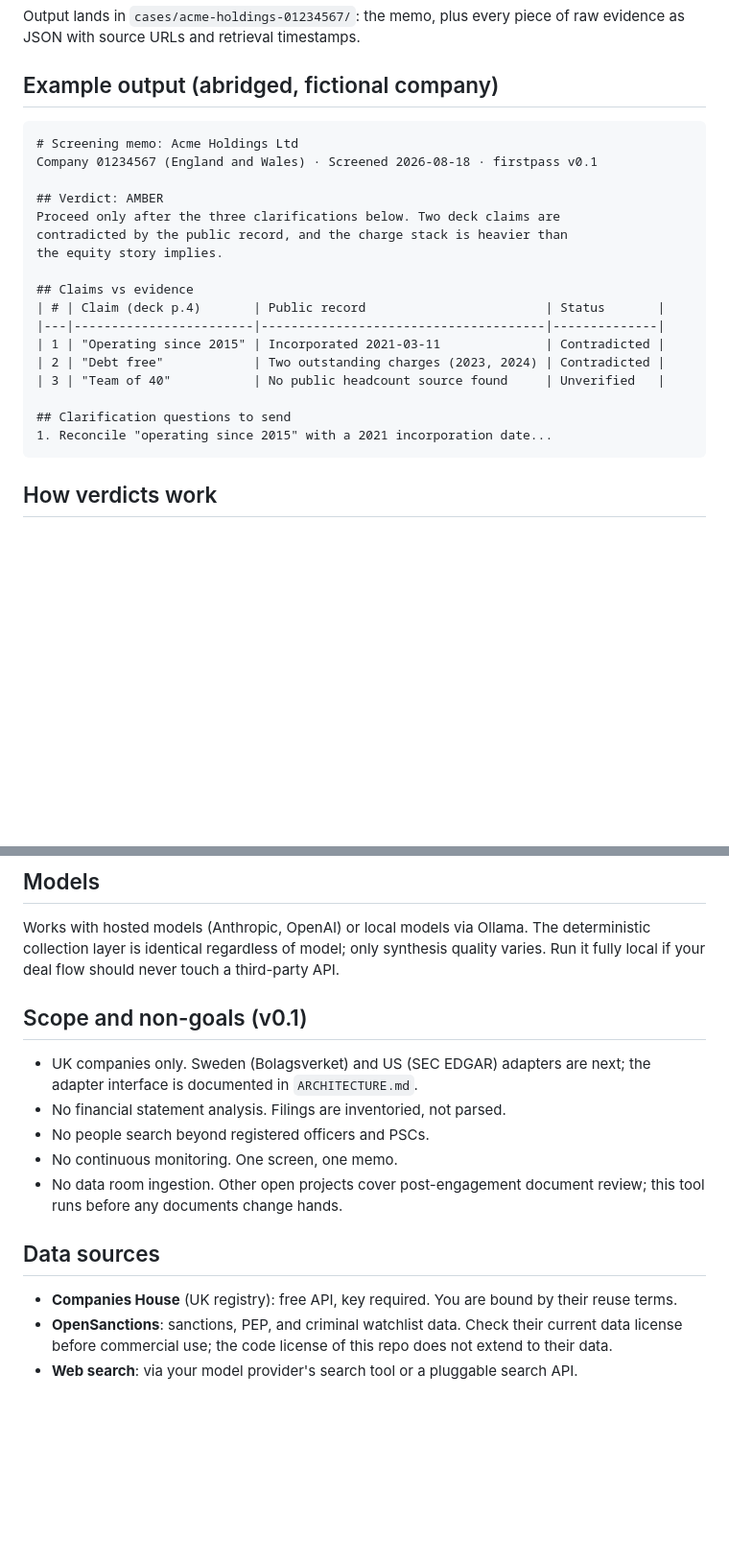
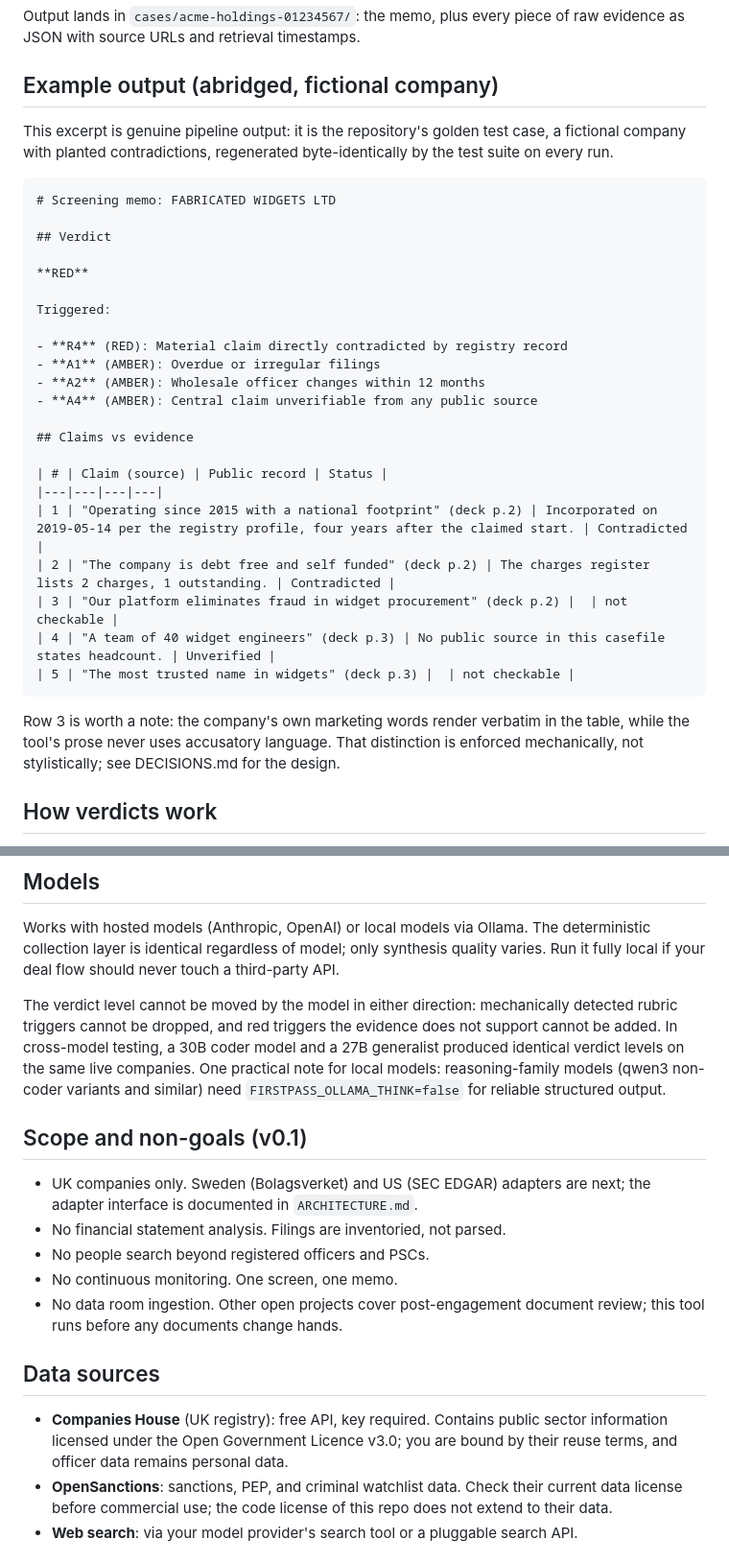
Before and after one commit to samrusani/coldscreen, a Markdown page: README.md, 2 parts joined by grey strips. Shown at 96% size. GitHub-like rendering; blank space fills up the shorter version.

Commit message:
Weekend 3 launch prep: README regenerated from pipeline output
Replaces the hand-written README example with the golden test case's
genuine memo excerpt (fictional company, byte-stable pipeline output,
regenerated by the suite on every run), documents the model-agnostic
verdict guarantee and the local reasoning-model setting, and adds the
Open Government Licence attribution to the data sources section.

Measured launch facts: pip install to a finished memo with live registry
data and local model synthesis takes 23 seconds against the five minute
success limit; the retroactive demo case (Carillion, RED via active
insolvency) is generated from the live register.

Co-Authored-By: Claude Fable 5 <noreply@anthropic.com>

````diff
--- a/README.md
+++ b/README.md
@@ -46,25 +46,34 @@ Output lands in `cases/acme-holdings-01234567/`: the memo, plus every piece of r
 
 ## Example output (abridged, fictional company)
 
+This excerpt is genuine pipeline output: it is the repository's golden test case, a fictional company with planted contradictions, regenerated byte-identically by the test suite on every run.
+
 ```
-# Screening memo: Acme Holdings Ltd
-Company 01234567 (England and Wales) · Screened 2026-08-18 · firstpass v0.1
+# Screening memo: FABRICATED WIDGETS LTD
 
-## Verdict: AMBER
-Proceed only after the three clarifications below. Two deck claims are
-contradicted by the public record, and the charge stack is heavier than
-the equity story implies.
+## Verdict
+
+**RED**
+
+Triggered:
+
+- **R4** (RED): Material claim directly contradicted by registry record
+- **A1** (AMBER): Overdue or irregular filings
+- **A2** (AMBER): Wholesale officer changes within 12 months
+- **A4** (AMBER): Central claim unverifiable from any public source
 
 ## Claims vs evidence
-| # | Claim (deck p.4)       | Public record                        | Status       |
-|---|------------------------|--------------------------------------|--------------|
-| 1 | "Operating since 2015" | Incorporated 2021-03-11              | Contradicted |
-| 2 | "Debt free"            | Two outstanding charges (2023, 2024) | Contradicted |
-| 3 | "Team of 40"           | No public headcount source found     | Unverified   |
 
-## Clarification questions to send
-1. Reconcile "operating since 2015" with a 2021 incorporation date...
+| # | Claim (source) | Public record | Status |
+|---|---|---|---|
+| 1 | "Operating since 2015 with a national footprint" (deck p.2) | Incorporated on 2019-05-14 per the registry profile, four years after the claimed start. | Contradicted |
+| 2 | "The company is debt free and self funded" (deck p.2) | The charges register lists 2 charges, 1 outstanding. | Contradicted |
+| 3 | "Our platform eliminates fraud in widget procurement" (deck p.2) |  | not checkable |
+| 4 | "A team of 40 widget engineers" (deck p.3) | No public source in this casefile states headcount. | Unverified |
+| 5 | "The most trusted name in widgets" (deck p.3) |  | not checkable |
 ```
+
+Row 3 is worth a note: the company's own marketing words render verbatim in the table, while the tool's prose never uses accusatory language. That distinction is enforced mechanically, not stylistically; see DECISIONS.md for the design.
 
 ## How verdicts work
 
@@ -90,6 +99,8 @@ A verdict is an opinion generated from public sources at a point in time. It is
 
 Works with hosted models (Anthropic, OpenAI) or local models via Ollama. The deterministic collection layer is identical regardless of model; only synthesis quality varies. Run it fully local if your deal flow should never touch a third-party API.
 
+The verdict level cannot be moved by the model in either direction: mechanically detected rubric triggers cannot be dropped, and red triggers the evidence does not support cannot be added. In cross-model testing, a 30B coder model and a 27B generalist produced identical verdict levels on the same live companies. One practical note for local models: reasoning-family models (qwen3 non-coder variants and similar) need `FIRSTPASS_OLLAMA_THINK=false` for reliable structured output.
+
 ## Scope and non-goals (v0.1)
 
 - UK companies only. Sweden (Bolagsverket) and US (SEC EDGAR) adapters are next; the adapter interface is documented in `ARCHITECTURE.md`.
@@ -100,7 +111,7 @@ Works with hosted models (Anthropic, OpenAI) or local models via Ollama. The det
 
 ## Data sources
 
-- **Companies House** (UK registry): free API, key required. You are bound by their reuse terms.
+- **Companies House** (UK registry): free API, key required. Contains public sector information licensed under the Open Government Licence v3.0; you are bound by their reuse terms, and officer data remains personal data.
 - **OpenSanctions**: sanctions, PEP, and criminal watchlist data. Check their current data license before commercial use; the code license of this repo does not extend to their data.
 - **Web search**: via your model provider's search tool or a pluggable search API.
 
````
